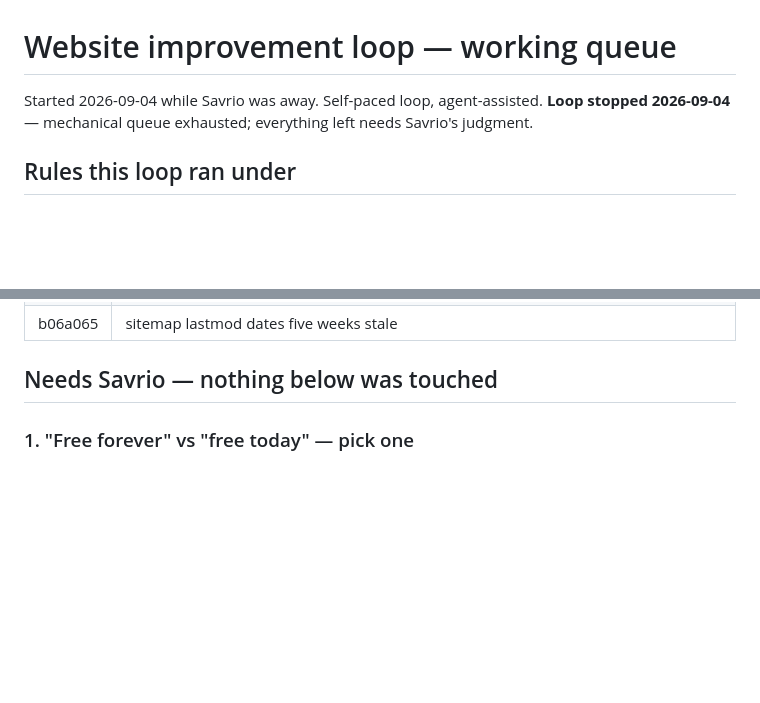
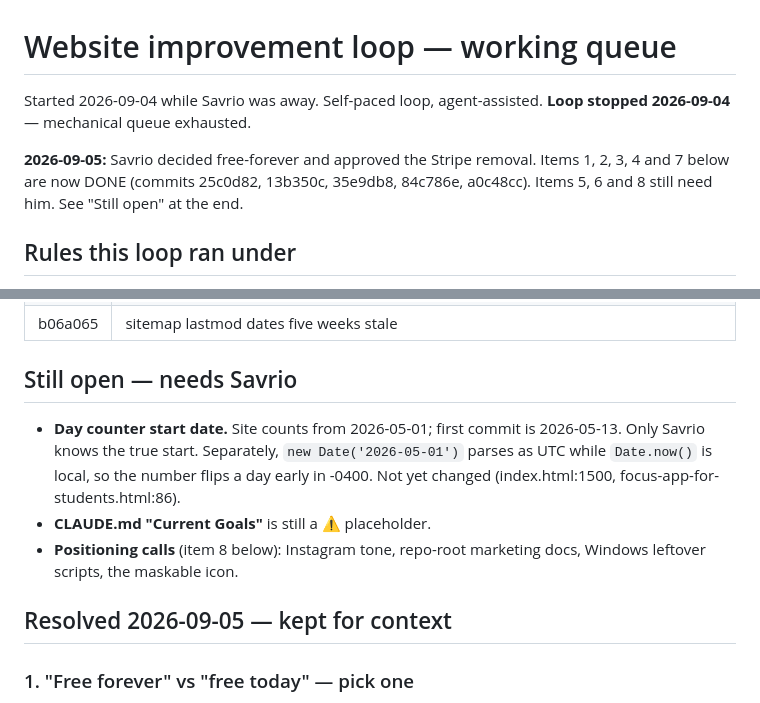
Before and after one commit to savrioX/focus-app, a Markdown page: docs/context/website-improvements.md, 2 parts joined by grey strips. Drawn GitHub-style; blank space fills up the shorter version.

Commit message:
Mark free-forever, Stripe removal, 404, AI cap and noindex as resolved
Co-Authored-By: Claude Opus 5 <noreply@anthropic.com>

```diff
--- a/docs/context/website-improvements.md
+++ b/docs/context/website-improvements.md
@@ -1,8 +1,11 @@
 # Website improvement loop — working queue
 
 Started 2026-09-04 while Savrio was away. Self-paced loop, agent-assisted.
-**Loop stopped 2026-09-04** — mechanical queue exhausted; everything left needs
-Savrio's judgment.
+**Loop stopped 2026-09-04** — mechanical queue exhausted.
+
+**2026-09-05:** Savrio decided free-forever and approved the Stripe removal.
+Items 1, 2, 3, 4 and 7 below are now DONE (commits 25c0d82, 13b350c, 35e9db8,
+84c786e, a0c48cc). Items 5, 6 and 8 still need him. See "Still open" at the end.
 
 ## Rules this loop ran under
 
@@ -32,7 +35,17 @@ health claims, no unverifiable or competitor-knocking claims.
 | 43990c6 | CLAUDE.md + agent defs: Stripe/$10 Pro/Windows path all stale, poisoning every future agent session. Commit count 71+ (actual 168) replaced with the command to check |
 | b06a065 | sitemap lastmod dates five weeks stale |
 
-## Needs Savrio — nothing below was touched
+## Still open — needs Savrio
+
+- **Day counter start date.** Site counts from 2026-05-01; first commit is
+  2026-05-13. Only Savrio knows the true start. Separately, `new Date('2026-05-01')`
+  parses as UTC while `Date.now()` is local, so the number flips a day early in
+  -0400. Not yet changed (index.html:1500, focus-app-for-students.html:86).
+- **CLAUDE.md "Current Goals"** is still a ⚠️ placeholder.
+- **Positioning calls** (item 8 below): Instagram tone, repo-root marketing docs,
+  Windows leftover scripts, the maskable icon.
+
+## Resolved 2026-09-05 — kept for context
 
 ### 1. "Free forever" vs "free today" — pick one
 pricing.html:51, the CTA in habit-tracker-college-students.html:81, and several
```
